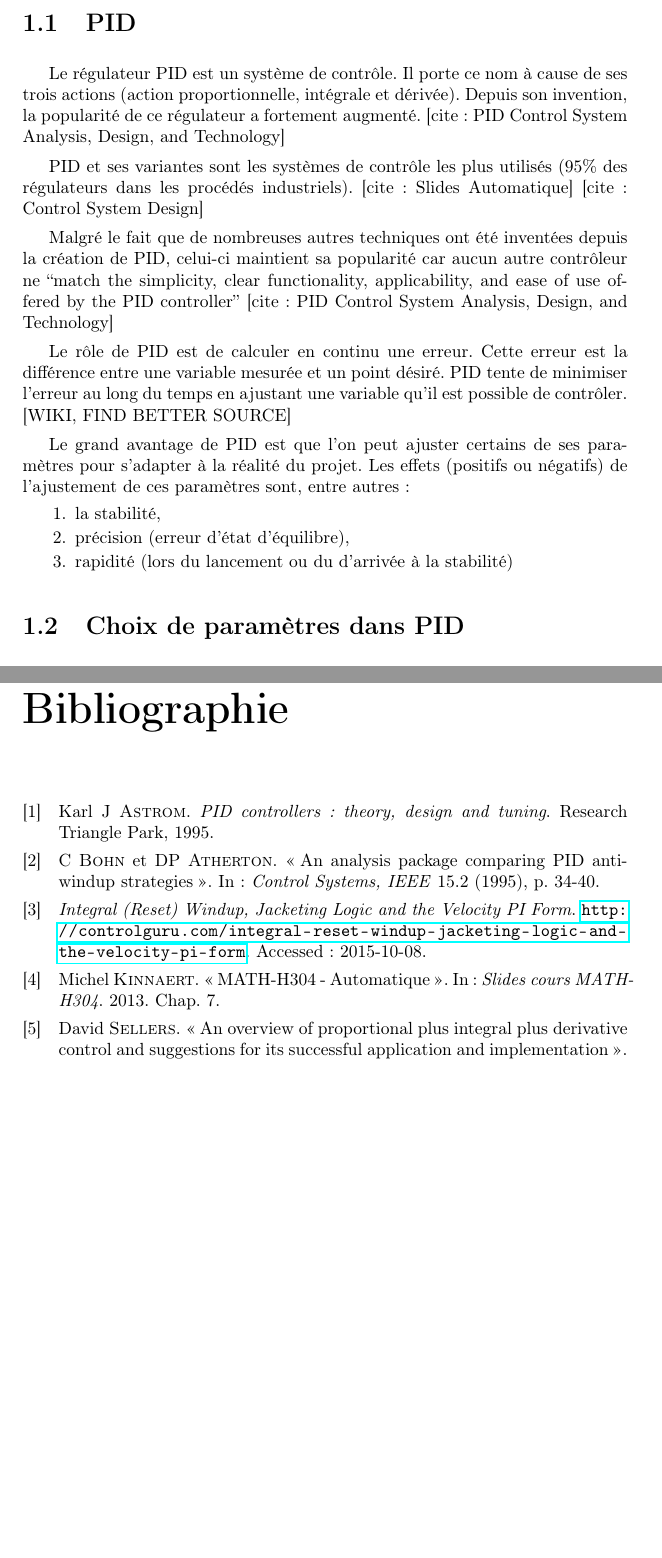
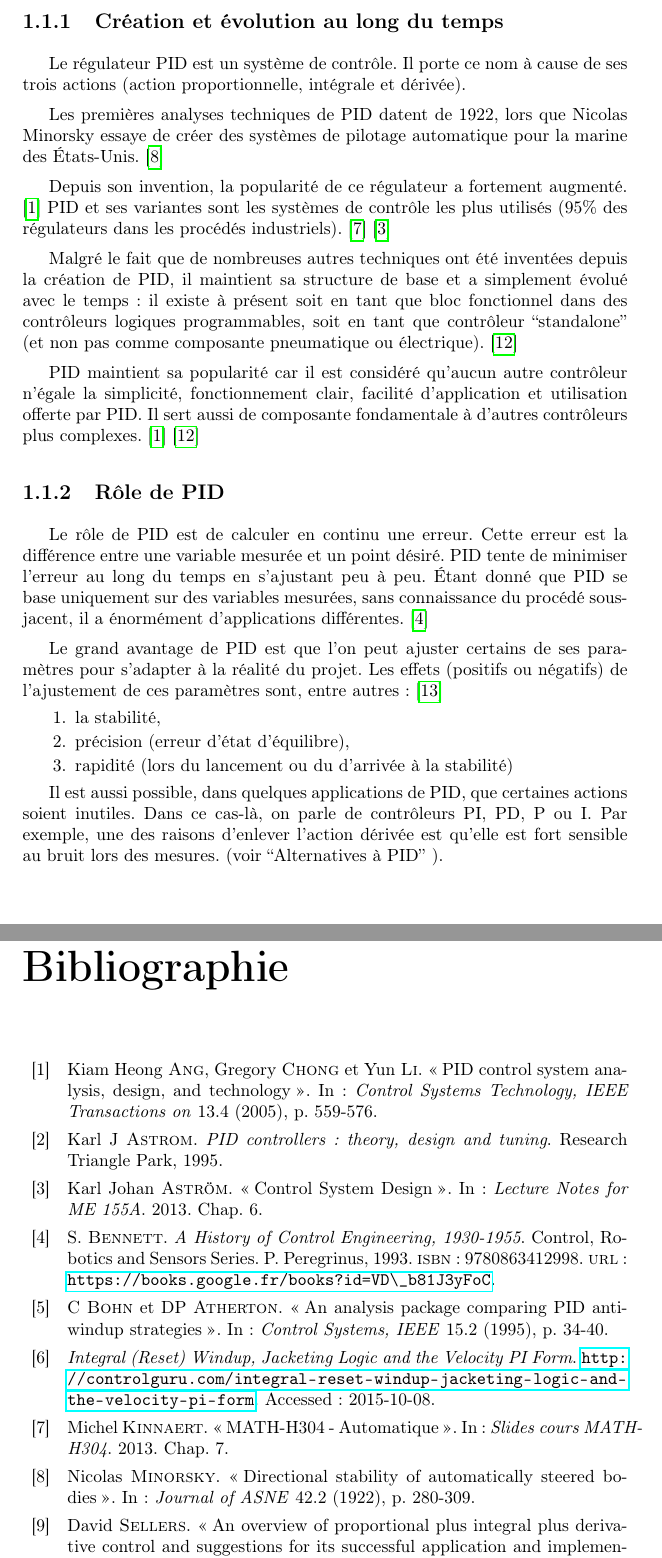
Before and after one commit to BamBalaam/serreminator, a LaTeX document (report/report.tex, which reads report/report.bib, report/sections/pid.tex): two parts of pages 4 and 9 of 9, joined at a grey line, cut at the place of the change, the shorter picture padded with empty space. Compiled offline with pdfLaTeX.

Commit message:
Stuffed PID chapter of the report

```diff
--- a/report/report.bib
+++ b/report/report.bib
@@ -143,3 +143,12 @@ year = {2014}
   year={2006},
   publisher={Wiley}
 }
+
+@article{ang2005pid,
+  title={PID control system analysis, design, and technology},
+  author={Ang, Kiam Heong and Chong, Gregory and Li, Yun},
+  journal={Control Systems Technology, IEEE Transactions on},
+  volume={13},
+  number={4},
+  pages={559--576},
+  year={2005},
@@ -145,0 +160,7 @@ year = {2014}
+booktitle = {Lecture Notes for ME 155A},
+chapter = {6},
+title = {{Control System Design}},
+year = {2013}
+}
+
+@book{visioli2006practical,
@@ -145,0 +180,20 @@ year = {2014}
+@book{bennett1993history,
+  title={A History of Control Engineering, 1930-1955},
+  author={Bennett, S.},
+  isbn={9780863412998},
+  lccn={93167978},
+  series={Control, Robotics and Sensors Series},
+  url={https://books.google.fr/books?id=VD\_b81J3yFoC},
+  year={1993},
+  publisher={P. Peregrinus}
+}
+
+@article{minorsky1922directional,
+  title={Directional stability of automatically steered bodies},
+  author={Minorsky, Nicolas},
+  journal={Journal of ASNE},
+  volume={42},
+  number={2},
+  pages={280--309},
+  year={1922}
+}
--- a/report/sections/pid.tex
+++ b/report/sections/pid.tex
@@ -2,17 +2,29 @@
 
 \section{PID}
 
-Le régulateur PID est un système de contrôle. Il porte ce nom à cause de ses trois actions (action proportionnelle, intégrale et dérivée). Depuis son invention, la popularité de ce régulateur a fortement augmenté. [cite: PID Control System Analysis, Design, and Technology]
+\subsection{Création et évolution au long du temps}
 
-PID et ses variantes sont les systèmes de contrôle les plus utilisés (95\% des régulateurs dans les procédés industriels). [cite: Slides Automatique] [cite: Control System Design]
+Le régulateur PID est un système de contrôle. Il porte ce nom à cause de ses trois actions (action proportionnelle, intégrale et dérivée).
 
-Malgré le fait que de nombreuses autres techniques ont été inventées depuis la création de PID, celui-ci maintient sa popularité car aucun autre contrôleur ne ``match the simplicity, clear functionality, applicability, and ease of use offered by the PID controller'' [cite: PID Control System Analysis, Design, and Technology]
+Les premières analyses techniques de PID datent de 1922, lors que Nicolas Minorsky essaye de créer des systèmes de pilotage automatique pour la marine des États-Unis. \cite{minorsky1922directional}
 
-Le rôle de PID est de calculer en continu une erreur. Cette erreur est la différence entre une variable mesurée et un point désiré. PID tente de minimiser l'erreur au long du temps en ajustant une variable qu'il est possible de contrôler. [WIKI, FIND BETTER SOURCE] %- https://en.wikipedia.org/wiki/PID_controller
+Depuis son invention, la popularité de ce régulateur a fortement augmenté. \cite{ang2005pid} PID et ses variantes sont les systèmes de contrôle les plus utilisés (95\% des régulateurs dans les procédés industriels). \cite{Kinnaert2013} \cite{Astrom2002}
 
-Le grand avantage de PID est que l'on peut ajuster certains de ses paramètres pour s'adapter à la réalité du projet. Les effets (positifs ou négatifs) de l'ajustement de ces paramètres sont, entre autres:
+Malgré le fait que de nombreuses autres techniques ont été inventées depuis la création de PID, il maintient sa structure de base et a simplement évolué avec le temps: il existe à présent soit en tant que bloc fonctionnel dans des contrôleurs logiques programmables, soit en tant que contrôleur ``standalone'' (et non pas comme composante pneumatique ou électrique). \cite{visioli2006practical}
+
+PID maintient sa popularité car il est considéré qu'aucun autre contrôleur n'égale la simplicité, fonctionnement clair, facilité d'application et utilisation offerte par PID. Il sert aussi de composante fondamentale à d'autres contrôleurs plus complexes. \cite{ang2005pid} \cite{visioli2006practical}
+
+\subsection{Rôle de PID}
+
+Le rôle de PID est de calculer en continu une erreur. Cette erreur est la différence entre une variable mesurée et un point désiré. PID tente de minimiser l'erreur au long du temps en s'ajustant peu à peu. Étant donné que PID se base uniquement sur des variables mesurées, sans connaissance du procédé sous-jacent, il a énormément d'applications différentes. \cite{bennett1993history}
+
+Le grand avantage de PID est que l'on peut ajuster certains de ses paramètres pour s'adapter à la réalité du projet. Les effets (positifs ou négatifs) de l'ajustement de ces paramètres sont, entre autres: \cite{zhong2006pid}
 \begin{enumerate}
 \item la stabilité,
 \item précision (erreur d'état d'équilibre),
 \item rapidité (lors du lancement ou du d'arrivée à la stabilité)
 \end{enumerate}
+
+Il est aussi possible, dans quelques applications de PID, que certaines actions soient inutiles. Dans ce cas-là, on parle de contrôleurs PI, PD, P ou I. Par exemple, une des raisons d'enlever l'action dérivée est qu'elle est fort sensible au bruit lors des mesures. (voir ``Alternatives à PID'' ).
+
+\newpage
```
Also changed, not shown: report/report.bib (18 more changed lines).
